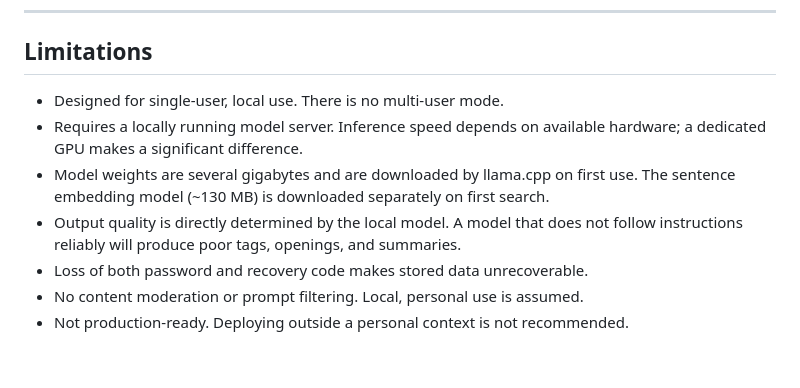
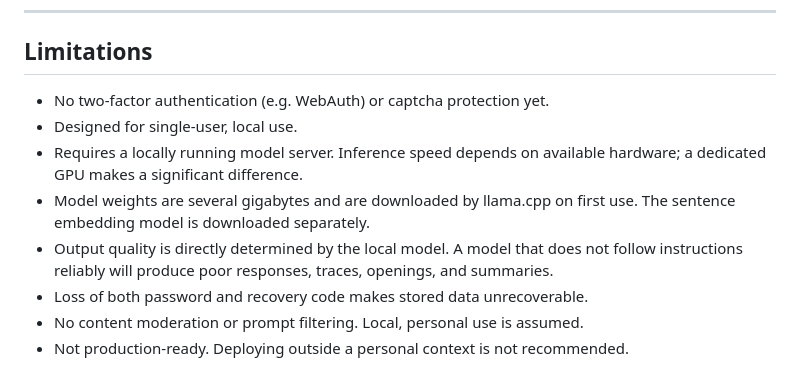
Before and after one commit to joelkuiper/Llamora, a Markdown page: README.md, the part around the change. Rendered like a GitHub page.

```diff
--- a/README.md
+++ b/README.md
@@ -237,10 +237,11 @@ uv run python scripts/migrate.py up
 
 ## Limitations
 
-- Designed for single-user, local use. There is no multi-user mode.
+- No two-factor authentication (e.g. WebAuth) or captcha protection yet.
+- Designed for single-user, local use.
 - Requires a locally running model server. Inference speed depends on available hardware; a dedicated GPU makes a significant difference.
-- Model weights are several gigabytes and are downloaded by llama.cpp on first use. The sentence embedding model (~130 MB) is downloaded separately on first search.
-- Output quality is directly determined by the local model. A model that does not follow instructions reliably will produce poor tags, openings, and summaries.
+- Model weights are several gigabytes and are downloaded by llama.cpp on first use. The sentence embedding model is downloaded separately.
+- Output quality is directly determined by the local model. A model that does not follow instructions reliably will produce poor responses, traces, openings, and summaries.
 - Loss of both password and recovery code makes stored data unrecoverable.
 - No content moderation or prompt filtering. Local, personal use is assumed.
 - Not production-ready. Deploying outside a personal context is not recommended.
```
